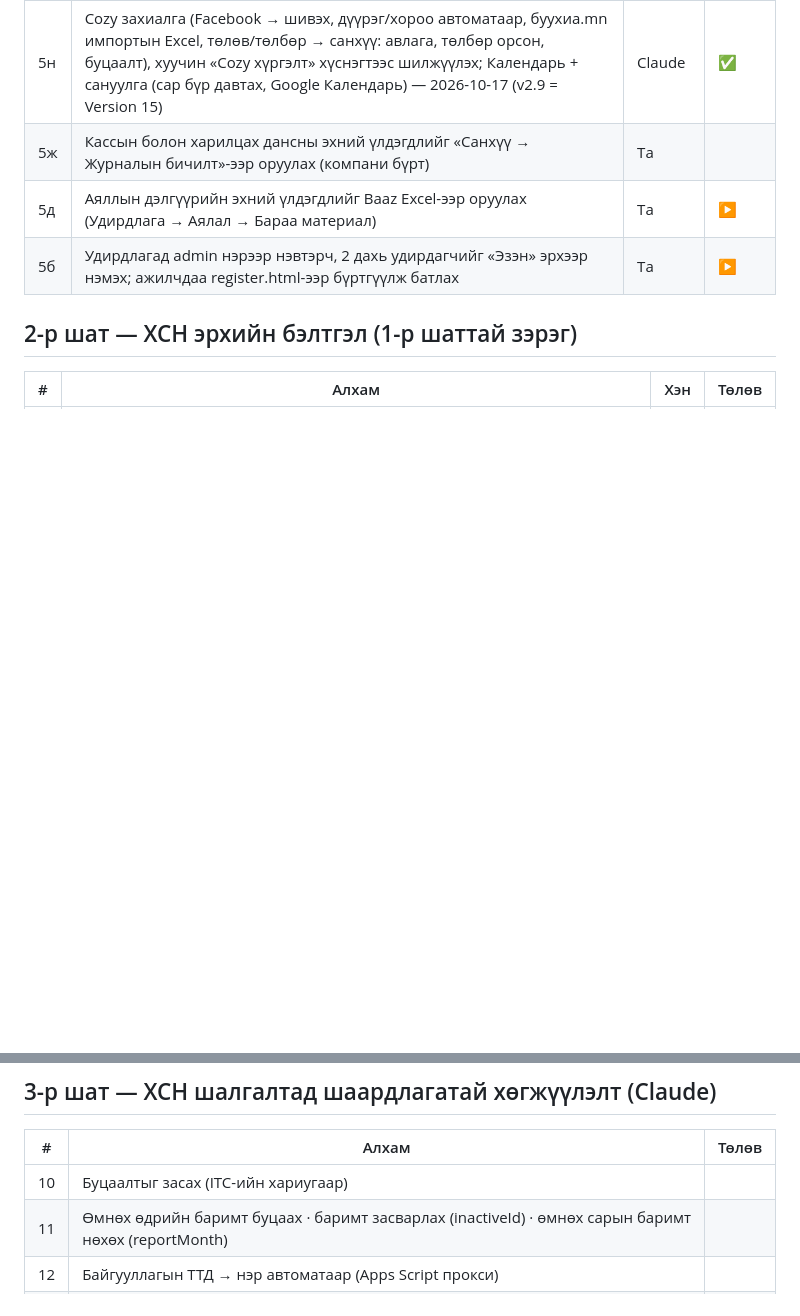
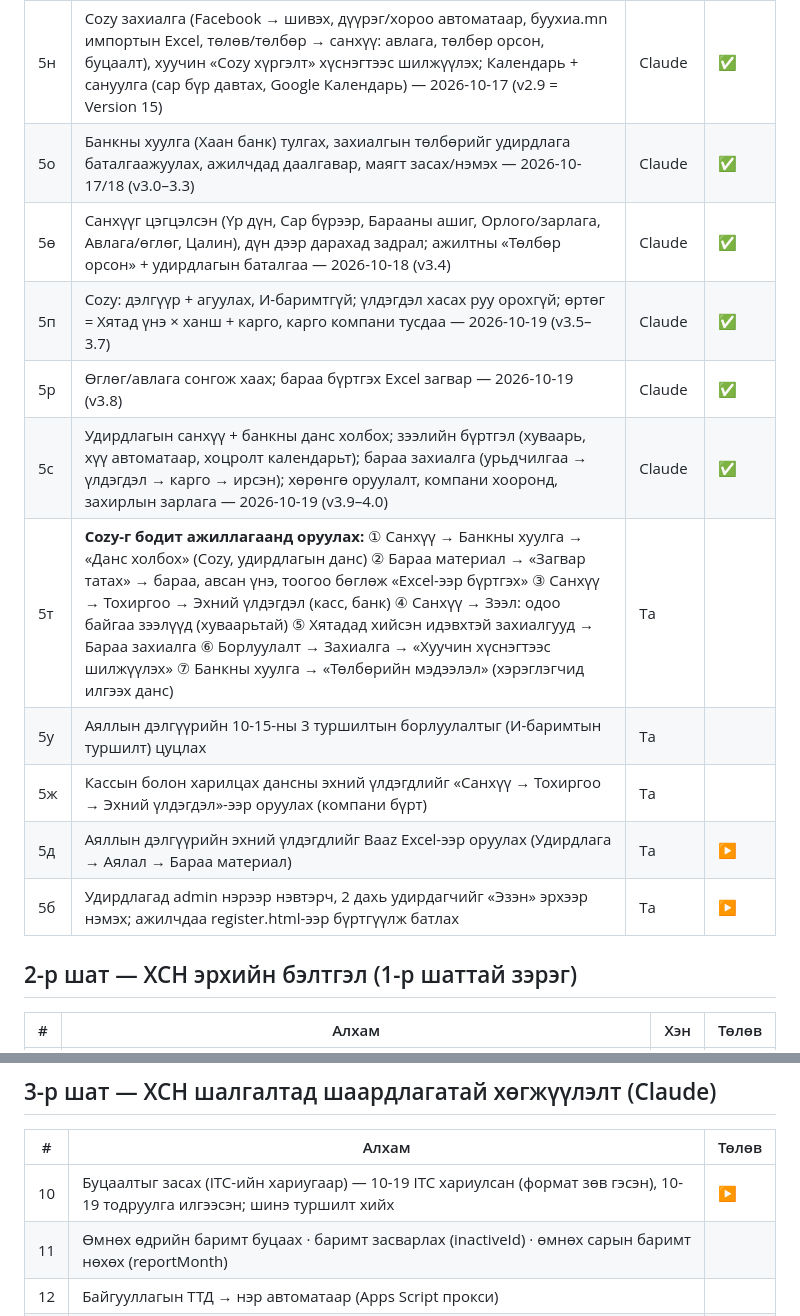
Before and after one commit to akunaaanujin-blip/nomaad_catering, a Markdown page: business/ROADMAP.md, 2 parts joined by grey strips. GitHub-like rendering; blank space fills up the shorter version.

Commit message:
business: ROADMAP шинэчилсэн (10-17..19-ний ажил, Cozy-г бодит ажиллагаанд оруулах жагсаалт)
Co-Authored-By: Claude Opus 5.5 <noreply@anthropic.com>

```diff
--- a/business/ROADMAP.md
+++ b/business/ROADMAP.md
@@ -21,7 +21,14 @@
 | 5л | Хөдөлмөрийн гэрээ (батлахад автоматаар, ХГ-2026-001 дугаар, хэвлэх, дуусах сануулга) + 12 маягт (анкет, тодорхойлолт, тушаал, өргөдөл, хариуцлагын гэрээ, урьдчилгааны тайлан, тооллого, хүлээлцэх акт, шаардах хуудас) — 2026-10-16 (Apps Script v2.7 = Version 13) | Claude | ✅ |
 | 5м | Татвар, тайлан: хуулийн этгээдээр нэгтгэх (Вайс бротерс = мах+аялал; Cozy = хувь хүн), тайлангийн хуанли+сануулга, цалин бодолт (НДШ 11.5/12.5+ҮОМШӨ, ХХОАТ хөнгөлөлттэй, санхүүд бичих), НД-8 Excel (порталын албан загвар), ТТ-11, ТТ-02 бэлтгэл, e-Balance маягт — 2026-10-16 (v2.8) | Claude | ✅ |
 | 5н | Cozy захиалга (Facebook → шивэх, дүүрэг/хороо автоматаар, буухиа.mn импортын Excel, төлөв/төлбөр → санхүү: авлага, төлбөр орсон, буцаалт), хуучин «Cozy хүргэлт» хүснэгтээс шилжүүлэх; Календарь + сануулга (сар бүр давтах, Google Календарь) — 2026-10-17 (v2.9 = Version 15) | Claude | ✅ |
-| 5ж | Кассын болон харилцах дансны эхний үлдэгдлийг «Санхүү → Журналын бичилт»-ээр оруулах (компани бүрт) | Та | |
+| 5о | Банкны хуулга (Хаан банк) тулгах, захиалгын төлбөрийг удирдлага баталгаажуулах, ажилчдад даалгавар, маягт засах/нэмэх — 2026-10-17/18 (v3.0–3.3) | Claude | ✅ |
+| 5ө | Санхүүг цэгцэлсэн (Үр дүн, Сар бүрээр, Барааны ашиг, Орлого/зарлага, Авлага/өглөг, Цалин), дүн дээр дарахад задрал; ажилтны «Төлбөр орсон» + удирдлагын баталгаа — 2026-10-18 (v3.4) | Claude | ✅ |
+| 5п | Cozy: дэлгүүр + агуулах, И-баримтгүй; үлдэгдэл хасах руу орохгүй; өртөг = Хятад үнэ × ханш + карго, карго компани тусдаа — 2026-10-19 (v3.5–3.7) | Claude | ✅ |
+| 5р | Өглөг/авлага сонгож хаах; бараа бүртгэх Excel загвар — 2026-10-19 (v3.8) | Claude | ✅ |
+| 5с | Удирдлагын санхүү + банкны данс холбох; зээлийн бүртгэл (хуваарь, хүү автоматаар, хоцролт календарьт); бараа захиалга (урьдчилгаа → үлдэгдэл → карго → ирсэн); хөрөнгө оруулалт, компани хооронд, захирлын зарлага — 2026-10-19 (v3.9–4.0) | Claude | ✅ |
+| 5т | **Cozy-г бодит ажиллагаанд оруулах:** ① Санхүү → Банкны хуулга → «Данс холбох» (Cozy, удирдлагын данс) ② Бараа материал → «Загвар татах» → бараа, авсан үнэ, тоогоо бөглөж «Excel-ээр бүртгэх» ③ Санхүү → Тохиргоо → Эхний үлдэгдэл (касс, банк) ④ Санхүү → Зээл: одоо байгаа зээлүүд (хуваарьтай) ⑤ Хятадад хийсэн идэвхтэй захиалгууд → Бараа захиалга ⑥ Борлуулалт → Захиалга → «Хуучин хүснэгтээс шилжүүлэх» ⑦ Банкны хуулга → «Төлбөрийн мэдээлэл» (хэрэглэгчид илгээх данс) | Та | |
+| 5у | Аяллын дэлгүүрийн 10-15-ны 3 туршилтын борлуулалтыг (И-баримтын туршилт) цуцлах | Та | |
+| 5ж | Кассын болон харилцах дансны эхний үлдэгдлийг «Санхүү → Тохиргоо → Эхний үлдэгдэл»-ээр оруулах (компани бүрт) | Та | |
 | 5д | Аяллын дэлгүүрийн эхний үлдэгдлийг Baaz Excel-ээр оруулах (Удирдлага → Аялал → Бараа материал) | Та | ▶ |
 | 5б | Удирдлагад admin нэрээр нэвтэрч, 2 дахь удирдагчийг «Эзэн» эрхээр нэмэх; ажилчдаа register.html-ээр бүртгүүлж батлах | Та | ▶ |
 
@@ -38,7 +45,7 @@
 
 | # | Алхам | Төлөв |
 |---|---|---|
-| 10 | Буцаалтыг засах (ITC-ийн хариугаар) | |
+| 10 | Буцаалтыг засах (ITC-ийн хариугаар) — 10-19 ITC хариулсан (формат зөв гэсэн), 10-19 тодруулга илгээсэн; шинэ туршилт хийх | ▶ |
 | 11 | Өмнөх өдрийн баримт буцаах · баримт засварлах (inactiveId) · өмнөх сарын баримт нөхөх (reportMonth) | |
 | 12 | Байгууллагын ТТД → нэр автоматаар (Apps Script прокси) | |
 | 13 | Удирдлагын самбар: И-баримт тулгалт (хувь хүн/ААН), ангиллаар борлуулалт — 2026-10-16 хийгдсэн | ✅ |
```
